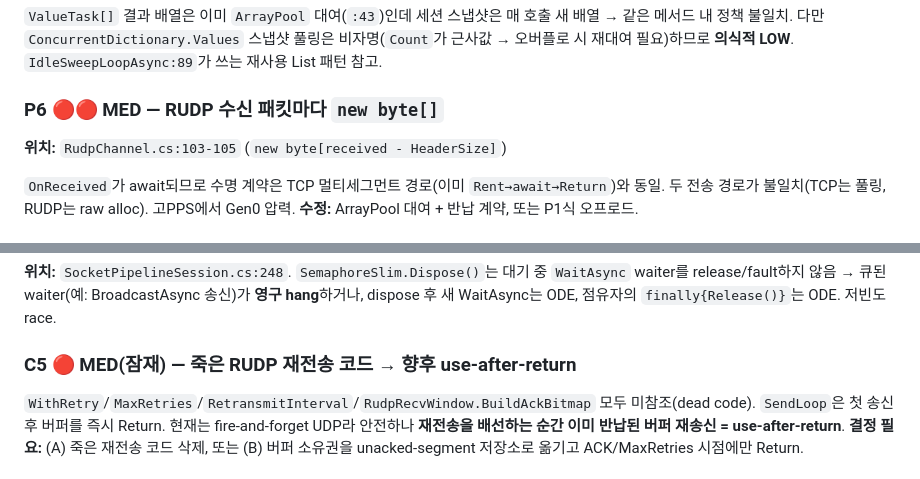
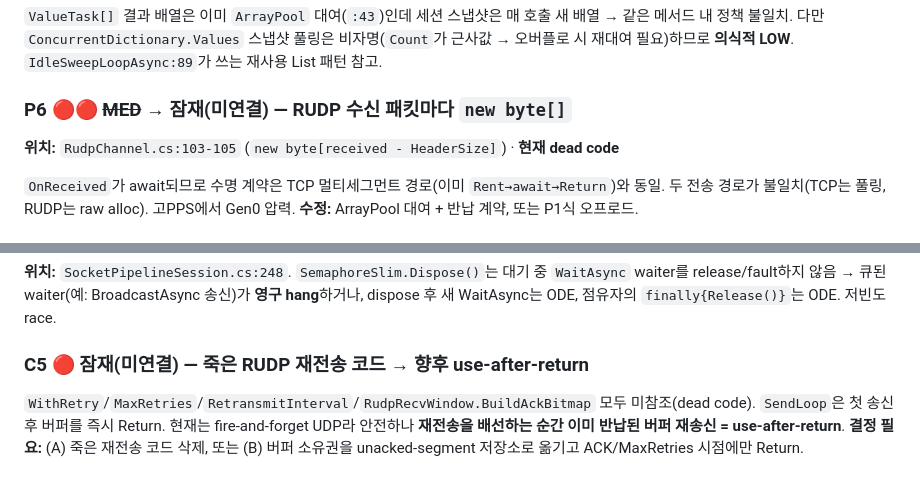
Before and after one commit to BerryBless/ServerLib_by.Claude, a Markdown page: plan/perf_review_0604.md, 2 parts joined by grey strips. GitHub-like rendering.

```diff
--- a/plan/perf_review_0604.md
+++ b/plan/perf_review_0604.md
@@ -101,8 +118,8 @@ finally { if (!handedOff) ArrayPool<byte>.Shared.Return(buffer); }
 
 `ValueTask[]` 결과 배열은 이미 `ArrayPool` 대여(`:43`)인데 세션 스냅샷은 매 호출 새 배열 → 같은 메서드 내 정책 불일치. 다만 `ConcurrentDictionary.Values` 스냅샷 풀링은 비자명(`Count`가 근사값 → 오버플로 시 재대여 필요)하므로 **의식적 LOW**. `IdleSweepLoopAsync:89`가 쓰는 재사용 List 패턴 참고.
 
-### P6 🔴🔴 MED — RUDP 수신 패킷마다 `new byte[]`
-**위치:** `RudpChannel.cs:103-105` (`new byte[received - HeaderSize]`)
+### P6 🔴🔴 ~~MED~~ → 잠재(미연결) — RUDP 수신 패킷마다 `new byte[]`
+**위치:** `RudpChannel.cs:103-105` (`new byte[received - HeaderSize]`) · **현재 dead code**
 
 `OnReceived`가 await되므로 수명 계약은 TCP 멀티세그먼트 경로(이미 `Rent→await→Return`)와 동일. 두 전송 경로가 불일치(TCP는 풀링, RUDP는 raw alloc). 고PPS에서 Gen0 압력. **수정:** ArrayPool 대여 + 반납 계약, 또는 P1식 오프로드.
 
@@ -148,7 +165,7 @@ plain `Volatile.Write(ref long)`은 **32-bit 런타임에서 원자성 미보장
 ### C4 🔴 LOW — `_sendGate.Dispose()` 경합
 **위치:** `SocketPipelineSession.cs:248`. `SemaphoreSlim.Dispose()`는 대기 중 `WaitAsync` waiter를 release/fault하지 않음 → 큐된 waiter(예: BroadcastAsync 송신)가 **영구 hang**하거나, dispose 후 새 WaitAsync는 ODE, 점유자의 `finally{Release()}`는 ODE. 저빈도 race.
 
-### C5 🔴 MED(잠재) — 죽은 RUDP 재전송 코드 → 향후 use-after-return
+### C5 🔴 잠재(미연결) — 죽은 RUDP 재전송 코드 → 향후 use-after-return
 `WithRetry`/`MaxRetries`/`RetransmitInterval`/`RudpRecvWindow.BuildAckBitmap` 모두 미참조(dead code). `SendLoop`은 첫 송신 후 버퍼를 즉시 Return. 현재는 fire-and-forget UDP라 안전하나 **재전송을 배선하는 순간 이미 반납된 버퍼 재송신 = use-after-return**. **결정 필요:** (A) 죽은 재전송 코드 삭제, 또는 (B) 버퍼 소유권을 unacked-segment 저장소로 옮기고 ACK/MaxRetries 시점에만 Return.
 
 ### ✅ 검증 결과 "정상" (수정 불필요 — false positive 방지)
```
Also changed, not shown: other parts of plan/perf_review_0604.md (+58 -34 lines).
